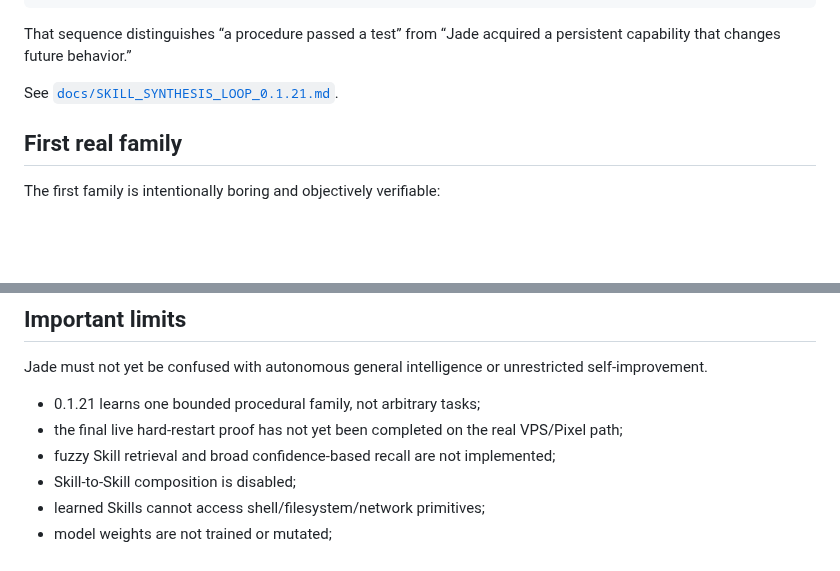
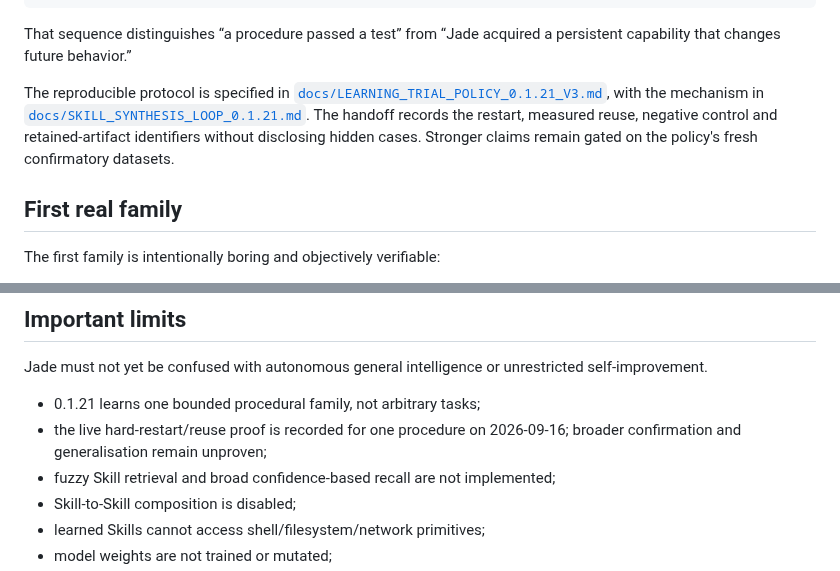
Before and after one commit to vadorus/Jade-genesis, a Markdown page: README.md, 2 parts joined by grey strips. Drawn GitHub-style; blank space fills up the shorter version.

```diff
--- a/README.md
+++ b/README.md
@@ -57,7 +59,7 @@ no target Skill
 
 That sequence distinguishes “a procedure passed a test” from “Jade acquired a persistent capability that changes future behavior.”
 
-See [`docs/SKILL_SYNTHESIS_LOOP_0.1.21.md`](docs/SKILL_SYNTHESIS_LOOP_0.1.21.md).
+The reproducible protocol is specified in [`docs/LEARNING_TRIAL_POLICY_0.1.21_V3.md`](docs/LEARNING_TRIAL_POLICY_0.1.21_V3.md), with the mechanism in [`docs/SKILL_SYNTHESIS_LOOP_0.1.21.md`](docs/SKILL_SYNTHESIS_LOOP_0.1.21.md). The handoff records the restart, measured reuse, negative control and retained-artifact identifiers without disclosing hidden cases. Stronger claims remain gated on the policy's fresh confirmatory datasets.
 
 ## First real family
 
@@ -152,7 +154,7 @@ No arbitrary remote `skill_learn`, `skill_synthesis`, `sealed_skill_exam`, regis
 Jade must not yet be confused with autonomous general intelligence or unrestricted self-improvement.
 
 - 0.1.21 learns one bounded procedural family, not arbitrary tasks;
-- the final live hard-restart proof has not yet been completed on the real VPS/Pixel path;
+- the live hard-restart/reuse proof is recorded for one procedure on 2026-09-16; broader confirmation and generalisation remain unproven;
 - fuzzy Skill retrieval and broad confidence-based recall are not implemented;
 - Skill-to-Skill composition is disabled;
 - learned Skills cannot access shell/filesystem/network primitives;
```
Also changed, not shown: other parts of README.md (+10 -7 lines).
